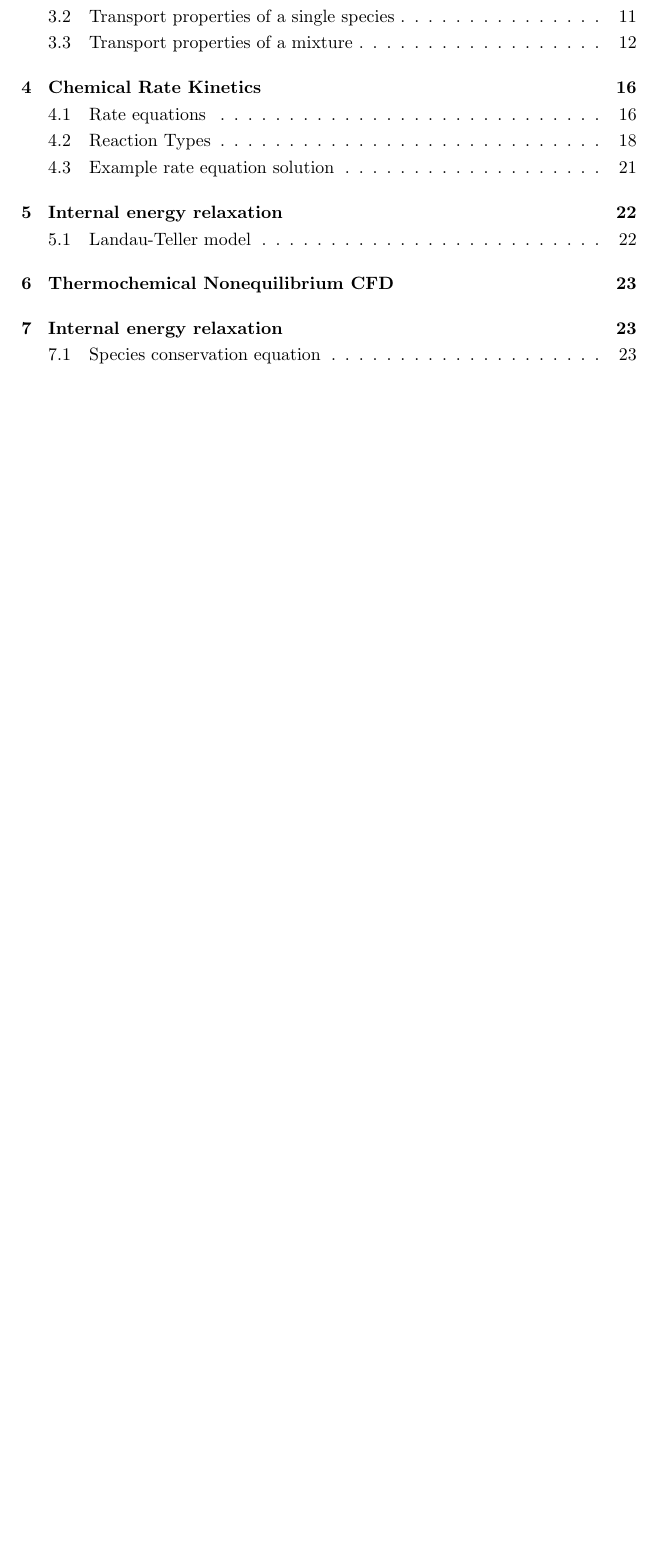
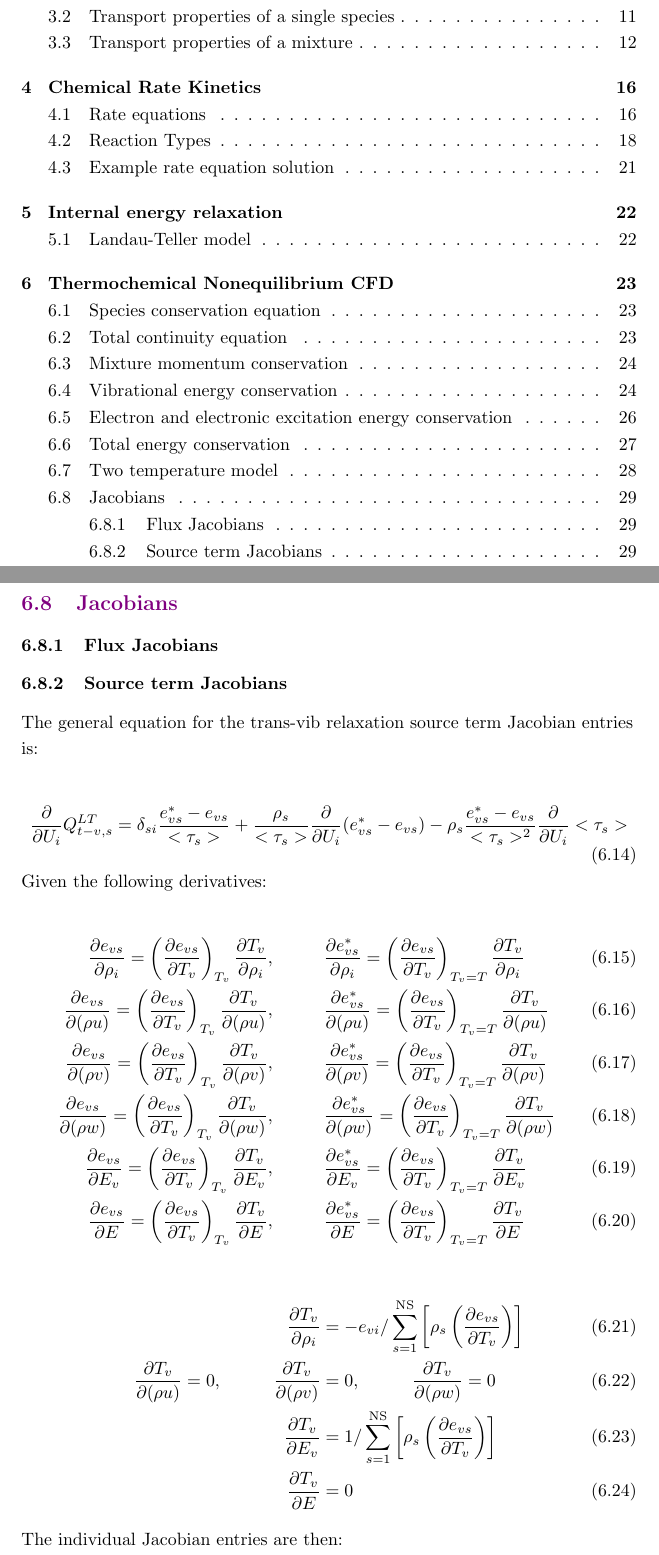
Before and after one commit to connorswitala/PhD-Notes, a LaTeX document (notes.tex): part of page 1 of 28 before the commit and two parts of pages 1 and 29 of 29 after it, the two joined at a grey line, cut so that both start at the same text, the shorter picture padded with empty space. Compiled offline with pdfLaTeX.

Commit message:
Adding Jacobians

```diff
--- a/notes.tex
+++ b/notes.tex
@@ -1085,7 +1072,39 @@ For species summation and Wilke's mixing rule, $mu_j$ and $\kappa_j$ are calcula
         \\ h_{V,s} &= h_{v,s} h_{e,s}
     \end{align}
 
-\end{definition}
+\subsection{Jacobians}
+
+\subsubsection{Flux Jacobians}
+
+\subsubsection{Source term Jacobians}
+
+The general equation for the trans-vib relaxation source term Jacobian entries is:
+
+\begin{equation}
+    \pd{}{U_i} Q_{t-v,s}^{LT} = \delta_{si} \frac{e_{vs}^* - e_{vs}}{<\tau_s>} + \frac{\rho_s}{<\tau_s>} \pd{}{U_i}(e_{vs}^* - e_{vs}) - \rho_s \frac{e_{vs}^* - e_{vs}}{<\tau_s>^2} \pd{}{U_i} <\tau_s>
+\end{equation}
+
+Given the following derivatives:
+
+\begin{align}
+    \pd{e_{vs}}{\rho_i} = \bp{\pd{e_{vs}}{T_v}}_{T_v} \pd{T_v}{\rho_i}, &\hspace{10mm} \pd{e_{vs}^*}{\rho_i} =  \bp{\pd{e_{vs}}{T_v}}_{T_v  = T} \pd{T_v}{\rho_i}
+    \\ \pd{e_{vs}}{(\rho u)} = \bp{\pd{e_{vs}}{T_v}}_{T_v} \pd{T_v}{(\rho u)}, &\hspace{10mm} \pd{e_{vs}^*}{(\rho u)} = \bp{\pd{e_{vs}}{T_v}}_{T_v  = T} \pd{T_v}{(\rho u)}
+    \\ \pd{e_{vs}}{(\rho v)} = \bp{\pd{e_{vs}}{T_v}}_{T_v} \pd{T_v}{(\rho v)}, &\hspace{10mm} \pd{e_{vs}^*}{(\rho v)} = \bp{\pd{e_{vs}}{T_v}}_{T_v  = T} \pd{T_v}{(\rho v)}
+    \\ \pd{e_{vs}}{(\rho w)} = \bp{\pd{e_{vs}}{T_v}}_{T_v} \pd{T_v}{(\rho w)}, &\hspace{10mm} \pd{e_{vs}^*}{(\rho w)} = \bp{\pd{e_{vs}}{T_v}}_{T_v  = T} \pd{T_v}{(\rho w)}
+    \\ \pd{e_{vs}}{E_v} = \bp{\pd{e_{vs}}{T_v}}_{T_v} \pd{T_v}{E_v}, &\hspace{10mm} \pd{e_{vs}^*}{E_v} = \bp{\pd{e_{vs}}{T_v}}_{T_v  = T} \pd{T_v}{E_v}
+    \\ \pd{e_{vs}}{E} = \bp{\pd{e_{vs}}{T_v}}_{T_v} \pd{T_v}{E}, &\hspace{10mm} \pd{e_{vs}^*}{E} = \bp{\pd{e_{vs}}{T_v}}_{T_v  = T} \pd{T_v}{E}
+\end{align}
+
+\begin{align}
+    \pd{T_v}{\rho_i} &= -e_{vi} / \sum_{s=1}^\text{NS} \bb{\rho_s \bp{\pd{e_{vs}}{T_v}}}
+    \\ \pd{T_v}{(\rho u)} = 0, \hspace{10mm} \pd{T_v}{(\rho v)} &= 0, \hspace{10mm} \pd{T_v}{(\rho w)} = 0
+    \\ \pd{T_v}{E_v} &= 1 / \sum_{s=1}^\text{NS} \bb{\rho_s \bp{\pd{e_{vs}}{T_v}}}
+    \\ \pd{T_v}{E} &= 0
+\end{align}
+
+
+The individual Jacobian entries are then:
+
 
 
 
```
Also changed, not shown: notes.pdf, notes.tex (27 more changed lines), 7 other files.
